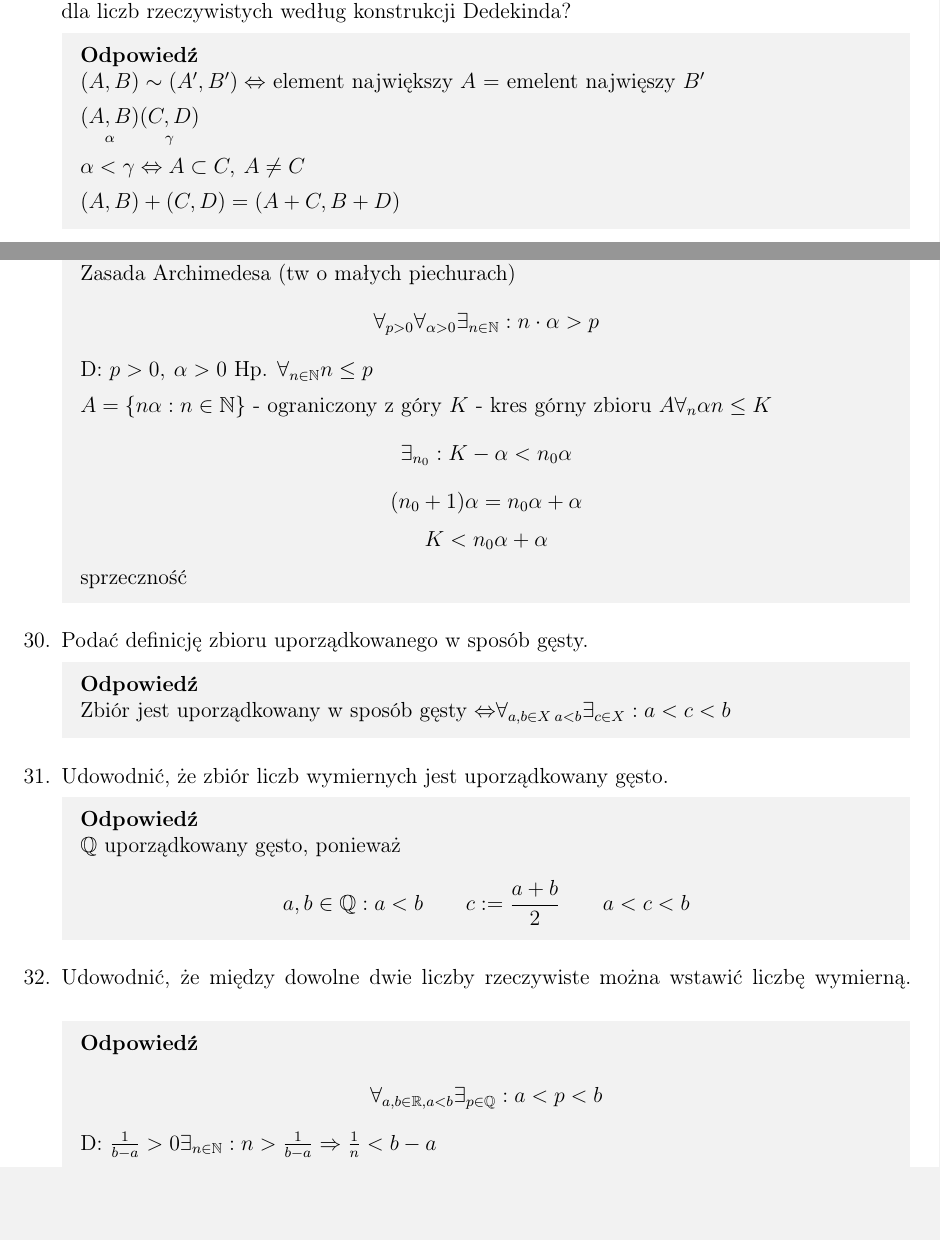
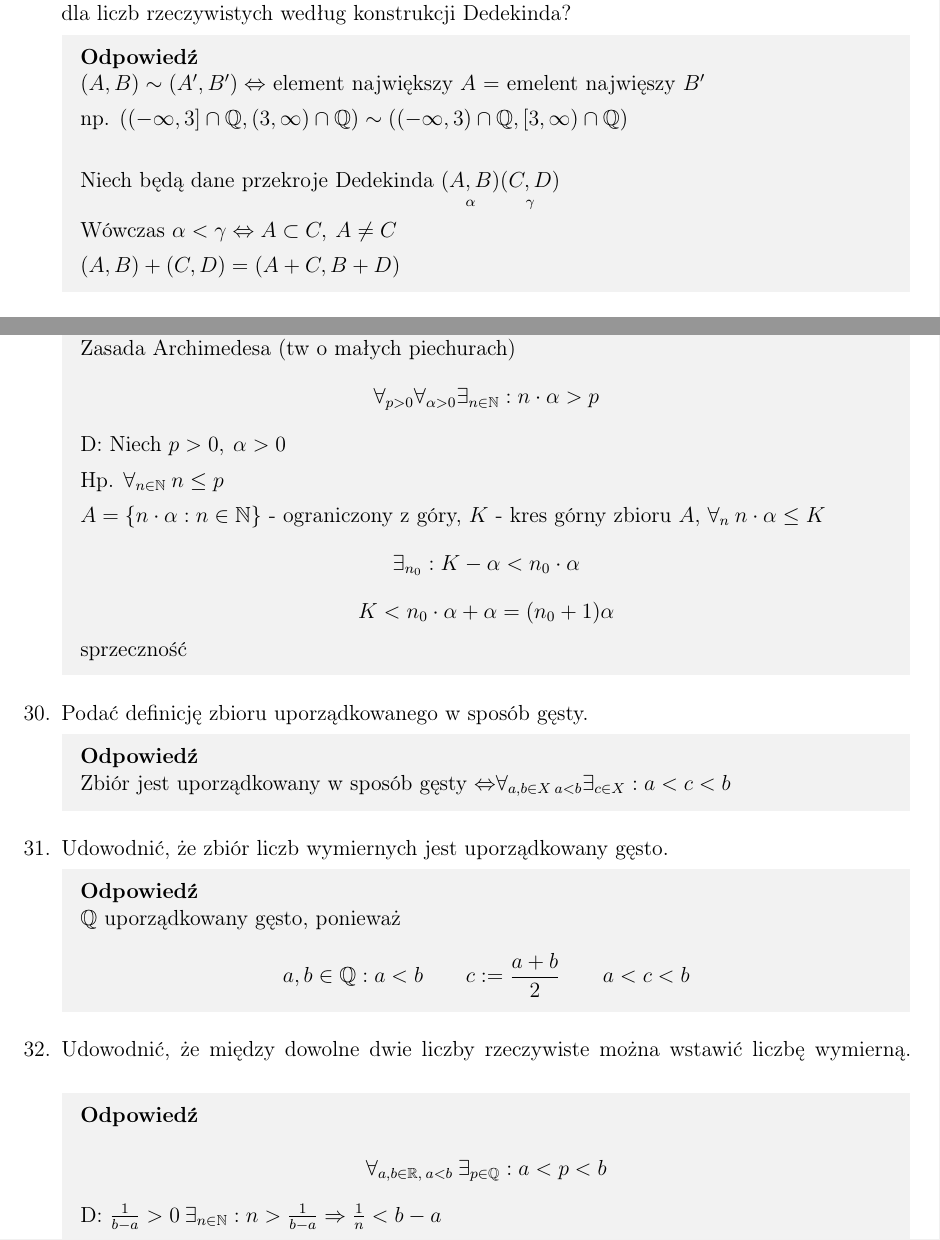
Before and after one commit to TabakaSIM/Dydaktyka-matematyki, a LaTeX document (Egzamin - opracowane zagadnienia.tex): two parts of pages 6 and 7 of 43, joined at a grey line, cut so that both start at the same text, the shorter picture padded with empty space. Compiled offline with pdfLaTeX.

Commit message:
Update 21.6.2025 13:20

```diff
--- a/Egzamin - opracowane zagadnienia.tex
+++ b/Egzamin - opracowane zagadnienia.tex
@@ -376,9 +376,11 @@
 	\Odp{
 		$(A,B) \sim (A',B') \Leftrightarrow$ element największy $A$ $=$ emelent najwięszy $B'$
 
-		$\underset{\alpha}{(A,B)} \underset{\gamma}{(C,D)}$
-
-		$\alpha<\gamma \Leftrightarrow A\subset C,\: A\neq C$
+		np. $((-\infty,3]\cap\mathbb{Q},(3,\infty)\cap\mathbb{Q})\sim ((-\infty,3)\cap\mathbb{Q},[3,\infty)\cap\mathbb{Q}) $\\
+
+		Niech będą dane przekroje Dedekinda $\underset{\alpha}{(A,B)} \underset{\gamma}{(C,D)}$
+
+		Wówczas $\alpha<\gamma \Leftrightarrow A\subset C,\: A\neq C$
 
 		$(A,B) + (C,D) = (A+C, B + D)$
 	}
@@ -400,14 +402,14 @@
 	\Odp{
 		Zasada Archimedesa (tw o małych piechurach)
 		$$\forall_{p>0} \forall_{\alpha>0} \exists_{n\in\mathbb{N}} : n\cdot\alpha>p$$
-		D: $p>0, \: \alpha>0$
-		Hp. $\forall_{n\in\mathbb{N}} n\leq p$
-
-		$A=\{n\alpha : n\in\mathbb{N}\}$ - ograniczony z góry
-		$K$ - kres górny zbioru $A \forall_n \alpha n \leq K$
-		$$\exists_{n_0}: K-\alpha < n_0\alpha$$
-		$$(n_0+1)\alpha = n_0\alpha + \alpha$$
-		$$K<n_0\alpha + \alpha$$ sprzeczność
+		D: Niech $p>0, \: \alpha>0$
+
+		Hp. $\forall_{n\in\mathbb{N}}\: n\leq p$
+
+		$A=\{n\cdot\alpha  : n\in\mathbb{N}\}$ - ograniczony z góry,
+		$K$ - kres górny zbioru $A$,  $\forall_n \:n\cdot\alpha \leq K$
+		$$\exists_{n_0}: K-\alpha < n_0\cdot\alpha$$
+		$$K<n_0\cdot\alpha + \alpha = (n_0+1)\alpha$$ sprzeczność
 	}
 
 	\item Podać definicję zbioru uporządkowanego w sposób gęsty.
```
Also changed, not shown: Egzamin - opracowane zagadnienia.pdf, Egzamin - opracowane zagadnienia.tex (33 more changed lines).
